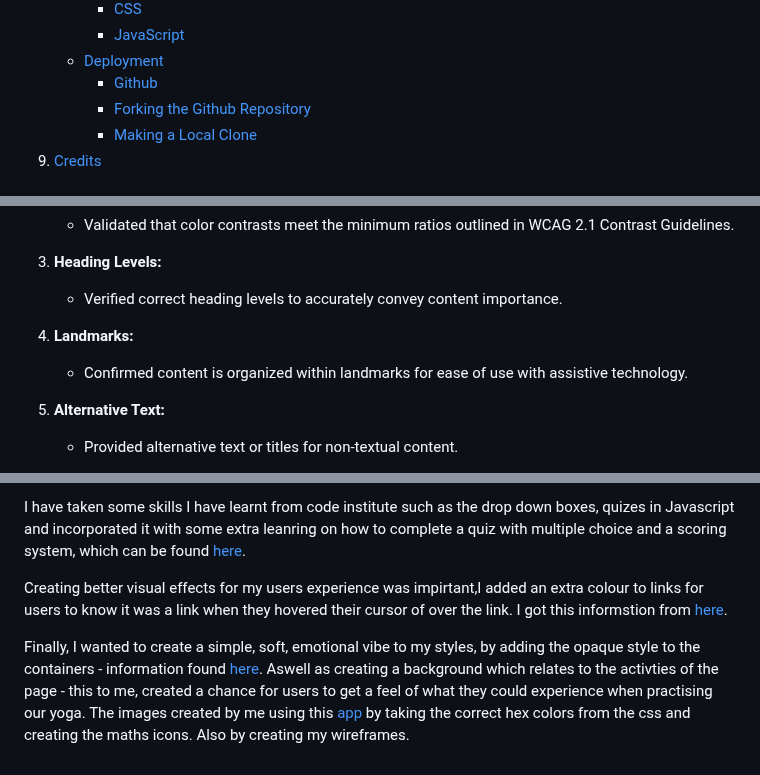
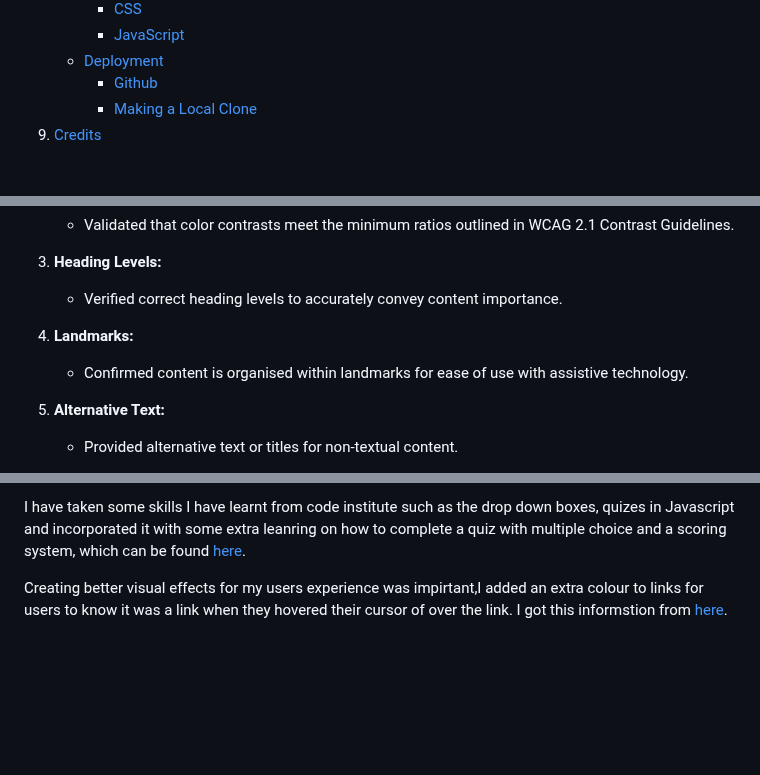
Before and after one commit to abikirkham/maths-challenge, a Markdown page: README.md, 3 parts joined by grey strips. Rendered like a GitHub page; blank space fills up the shorter version.

```diff
--- a/README.md
+++ b/README.md
@@ -36,7 +36,6 @@
         - [JavaScript](#javascript)
     - [Deployment](#deployment)
         - [Github](#github)
-        - [Forking the Github Repository](#forking-the-github-repository)
         - [Making a Local Clone](#making-a-local-clone)
   9. [Credits](#credits)
 ## Overview :brain:
@@ -227,7 +226,7 @@ Ensuring accessibility is a priority to make Maths Challenge inclusive to all us
    - Verified correct heading levels to accurately convey content importance.
 
 4. **Landmarks:**
-   - Confirmed content is organized within landmarks for ease of use with assistive technology.
+   - Confirmed content is organised within landmarks for ease of use with assistive technology.
 
 5. **Alternative Text:**
    - Provided alternative text or titles for non-textual content.
@@ -326,5 +316,3 @@ I extend gratitude to Code Institute for knowledge in Javascript, HTML and CSS,
 I have taken some skills I have learnt from code institute such as the drop down boxes, quizes in Javascript and incorporated it with some extra leanring on how to complete a quiz with multiple choice and a scoring system, which can be found [here](<https://www.youtube.com/watch?v=PBcqGxrr9g8>).
 
 Creating better visual effects for my users experience was impirtant,I added an extra colour to links for users to know it was a link when they hovered their cursor of over the link. I got this informstion from [here](<https://developer.mozilla.org/en-US/docs/Web/CSS/:hover#>).
-
-Finally, I wanted to create a simple, soft, emotional vibe to my styles, by adding the opaque style to the containers - information found [here](<https://developer.mozilla.org/en-US/docs/Learn/CSS/Howto/Make_box_transparent>). Aswell as creating a background which relates to the activties of the page - this to me, created a chance for users to get a feel of what they could experience when practising our yoga. The images created by me using this [app](<https://www.sketchbook.com>) by taking the correct hex colors from the css and creating the maths icons. Also by creating my wireframes.
```
Also changed, not shown: other parts of README.md (+2 -11 lines).
